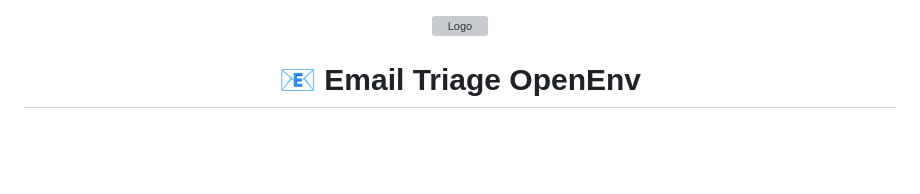
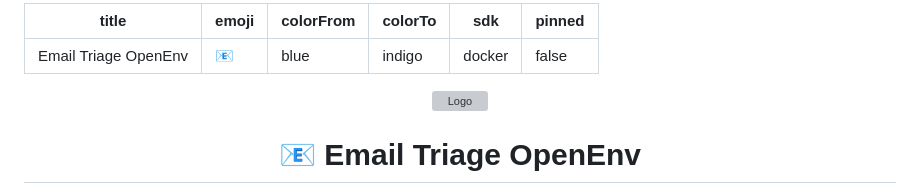
Before and after one commit to HarshChoudhary2003/Email-Triage, a Markdown page: README.md, the part around the change. Rendered like a GitHub page; blank space fills up the shorter version; grey boxes are pictures that could not be loaded.

Commit message:
fix: re-add hugging face yaml frontmatter to README

```diff
--- a/README.md
+++ b/README.md
@@ -1,3 +1,12 @@
+---
+title: Email Triage OpenEnv
+emoji: 📧
+colorFrom: blue
+colorTo: indigo
+sdk: docker
+pinned: false
+---
+
 <div align="center">
   <img src="https://raw.githubusercontent.com/HarshChoudhary2003/Email-Triage/main/server/static/favicon.ico" alt="Logo" width="80" height="80">
 
```
